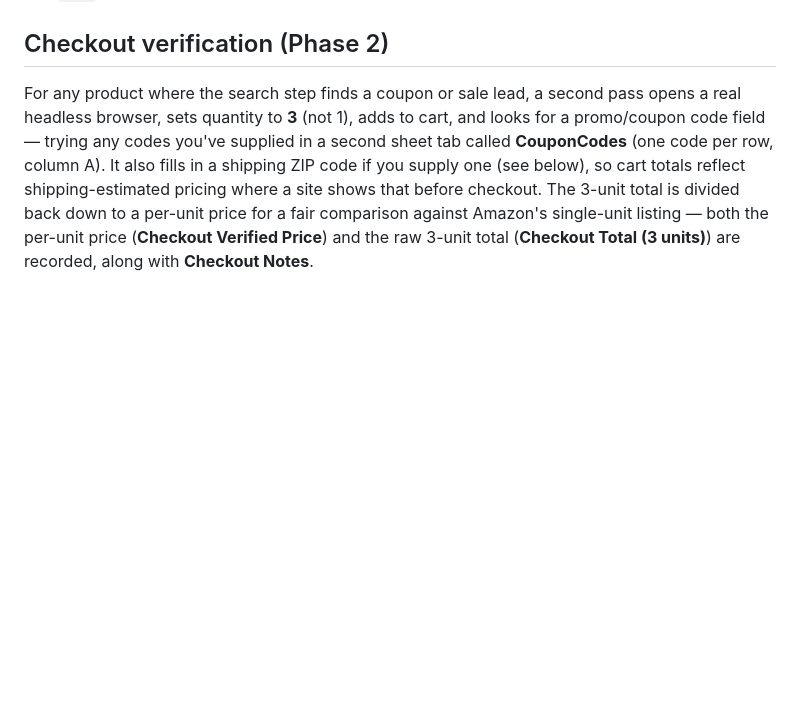
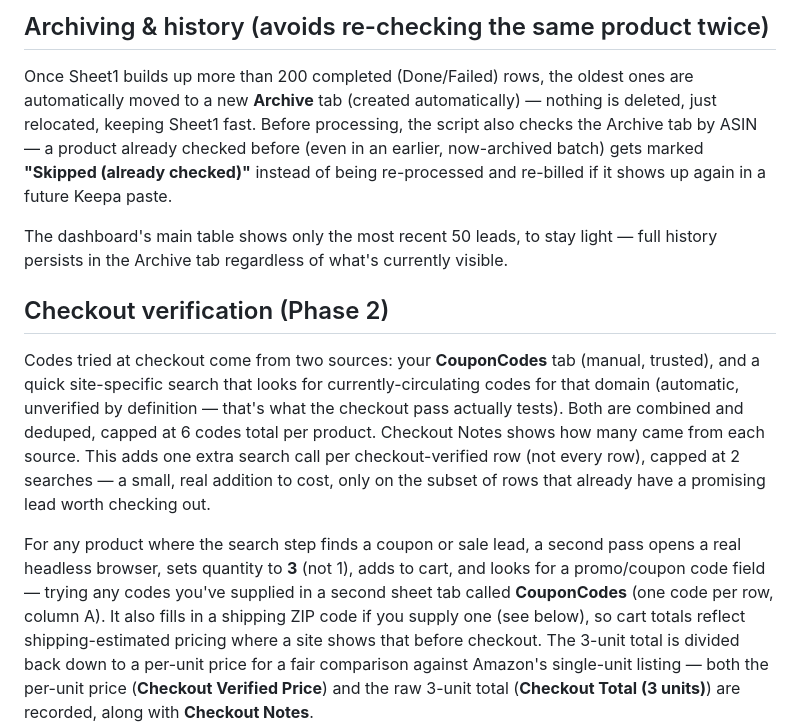
Before and after one commit to briangjr/official-sourcing, a Markdown page: README.md, the part around one of its changes. GitHub-like rendering; blank space fills up the shorter version.

```diff
--- a/README.md
+++ b/README.md
@@ -57,4 +135,28 @@ change how much each factor matters relative to the others.
+## Archiving & history (avoids re-checking the same product twice)
+
+Once Sheet1 builds up more than 200 completed (Done/Failed) rows, the
+oldest ones are automatically moved to a new **Archive** tab (created
+automatically) — nothing is deleted, just relocated, keeping Sheet1 fast.
+Before processing, the script also checks the Archive tab by ASIN — a
+product already checked before (even in an earlier, now-archived batch)
+gets marked **"Skipped (already checked)"** instead of being re-processed
+and re-billed if it shows up again in a future Keepa paste.
+
+The dashboard's main table shows only the most recent 50 leads, to stay
+light — full history persists in the Archive tab regardless of what's
+currently visible.
+
 ## Checkout verification (Phase 2)
+
+Codes tried at checkout come from two sources: your **CouponCodes** tab
+(manual, trusted), and a quick site-specific search that looks for
+currently-circulating codes for that domain (automatic, unverified by
+definition — that's what the checkout pass actually tests). Both are
+combined and deduped, capped at 6 codes total per product. Checkout Notes
+shows how many came from each source. This adds one extra search call per
+checkout-verified row (not every row), capped at 2 searches — a small,
+real addition to cost, only on the subset of rows that already have a
+promising lead worth checking out.
 
 For any product where the search step finds a coupon or sale lead, a second
 pass opens a real headless browser, sets quantity to **3** (not 1), adds to
```
Also changed, not shown: other parts of README.md (+79 -1 lines).
